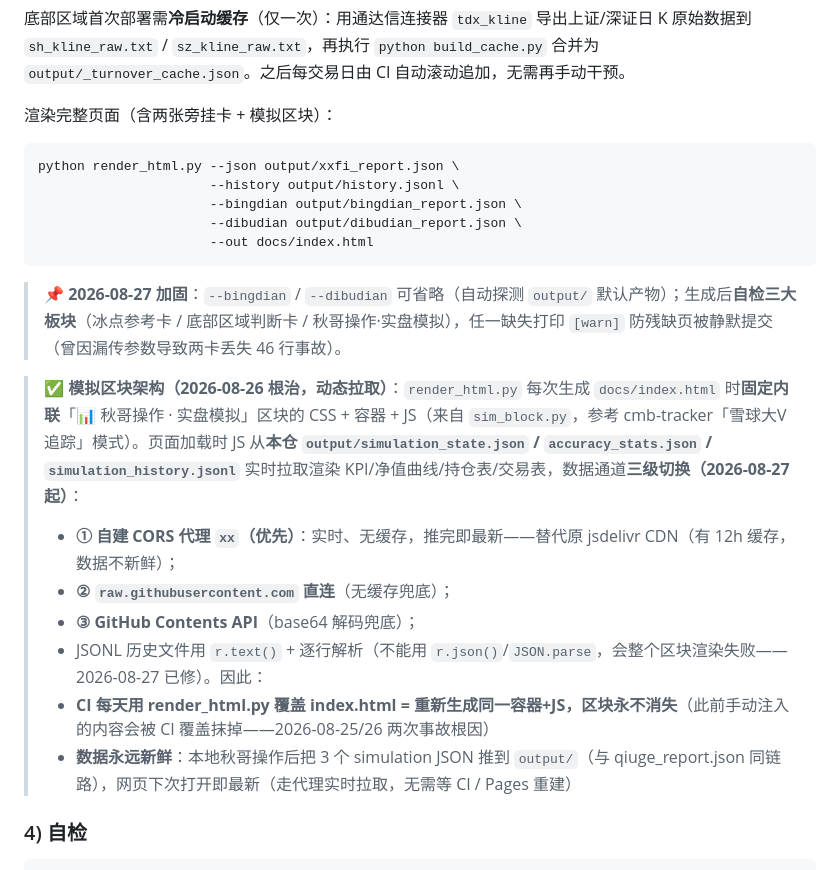
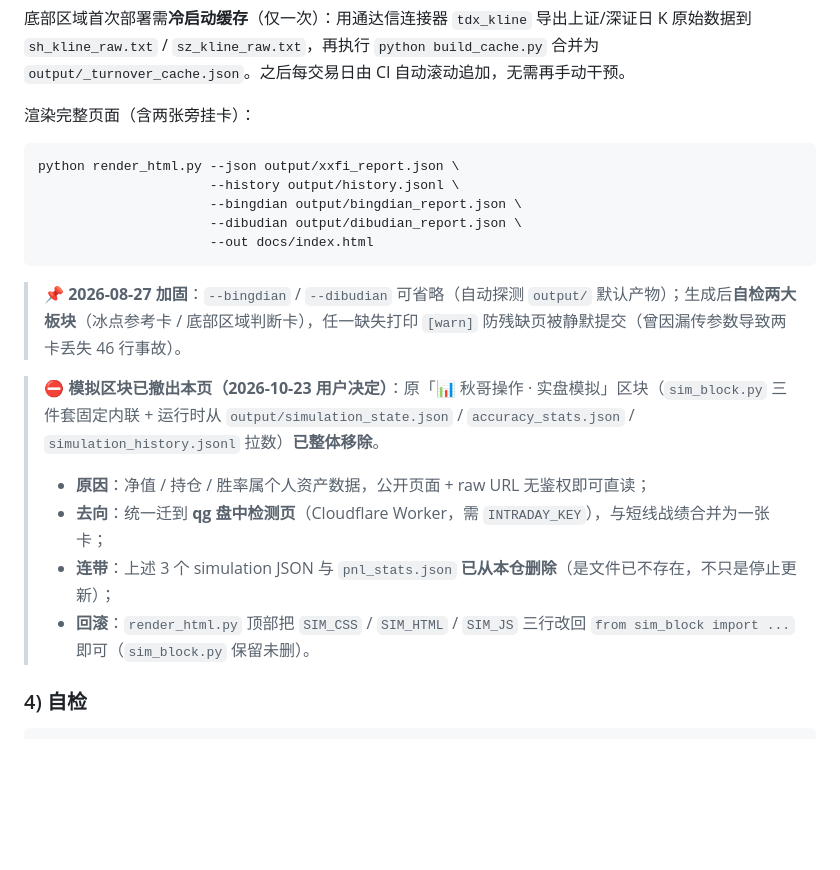
Before and after one commit to homjanon/xiaoxu-fear, a Markdown page: README.md, the part around one of its changes. GitHub-like rendering; blank space fills up the shorter version.

````diff
--- a/README.md
+++ b/README.md
@@ -239,7 +239,7 @@ python run_dibudian.py --akshare --out output
 
 底部区域首次部署需**冷启动缓存**（仅一次）：用通达信连接器 `tdx_kline` 导出上证/深证日 K 原始数据到 `sh_kline_raw.txt` / `sz_kline_raw.txt`，再执行 `python build_cache.py` 合并为 `output/_turnover_cache.json`。之后每交易日由 CI 自动滚动追加，无需再手动干预。
 
-渲染完整页面（含两张旁挂卡 + 模拟区块）：
+渲染完整页面（含两张旁挂卡）：
 
 ```bash
 python render_html.py --json output/xxfi_report.json \
@@ -249,16 +249,13 @@ python render_html.py --json output/xxfi_report.json \
                       --out docs/index.html
 ```
 
-> 📌 **2026-08-27 加固**：`--bingdian` / `--dibudian` 可省略（自动探测 `output/` 默认产物）；生成后**自检三大板块**（冰点参考卡 / 底部区域判断卡 / 秋哥操作·实盘模拟），任一缺失打印 `[warn]` 防残缺页被静默提交（曾因漏传参数导致两卡丢失 46 行事故）。
+> 📌 **2026-08-27 加固**：`--bingdian` / `--dibudian` 可省略（自动探测 `output/` 默认产物）；生成后**自检两大板块**（冰点参考卡 / 底部区域判断卡），任一缺失打印 `[warn]` 防残缺页被静默提交（曾因漏传参数导致两卡丢失 46 行事故）。
 
-> ✅ **模拟区块架构（2026-08-26 根治，动态拉取）**：`render_html.py` 每次生成 `docs/index.html` 时**固定内联**「📊 秋哥操作 · 实盘模拟」区块的 CSS + 容器 + JS（来自 `sim_block.py`，参考 cmb-tracker「雪球大V追踪」模式）。页面加载时 JS 从**本仓 `output/simulation_state.json` / `accuracy_stats.json` / `simulation_history.jsonl`** 实时拉取渲染 KPI/净值曲线/持仓表/交易表，数据通道**三级切换（2026-08-27 起）**：
-> - **① 自建 CORS 代理 `xx`（优先）**：实时、无缓存，推完即最新——替代原 jsdelivr CDN（有 12h 缓存，数据不新鲜）；
-> - **② `raw.githubusercontent.com` 直连**（无缓存兜底）；
-> - **③ GitHub Contents API**（base64 解码兜底）；
-> - JSONL 历史文件用 `r.text()` + 逐行解析（不能用 `r.json()`/`JSON.parse`，会整个区块渲染失败——2026-08-27 已修）。因此：
-> - **CI 每天用 render_html.py 覆盖 index.html = 重新生成同一容器+JS，区块永不消失**（此前手动注入的内容会被 CI 覆盖抹掉——2026-08-25/26 两次事故根因）
-> - **数据永远新鲜**：本地秋哥操作后把 3 个 simulation JSON 推到 `output/`（与 qiuge_report.json 同链路），网页下次打开即最新（走代理实时拉取，无需等 CI / Pages 重建）
-
+> ⛔ **模拟区块已撤出本页（2026-10-23 用户决定）**：原「📊 秋哥操作 · 实盘模拟」区块（`sim_block.py` 三件套固定内联 + 运行时从 `output/simulation_state.json` / `accuracy_stats.json` / `simulation_history.jsonl` 拉数）**已整体移除**。
+> - **原因**：净值 / 持仓 / 胜率属个人资产数据，公开页面 + raw URL 无鉴权即可直读；
+> - **去向**：统一迁到 **qg 盘中检测页**（Cloudflare Worker，需 `INTRADAY_KEY`），与短线战绩合并为一张卡；
+> - **连带**：上述 3 个 simulation JSON 与 `pnl_stats.json` **已从本仓删除**（是文件已不存在，不只是停止更新）；
+> - **回滚**：`render_html.py` 顶部把 `SIM_CSS` / `SIM_HTML` / `SIM_JS` 三行改回 `from sim_block import ...` 即可（`sim_block.py` 保留未删）。
 
 ### 4) 自检
 
````
Also changed, not shown: other parts of README.md (+20 -30 lines).
